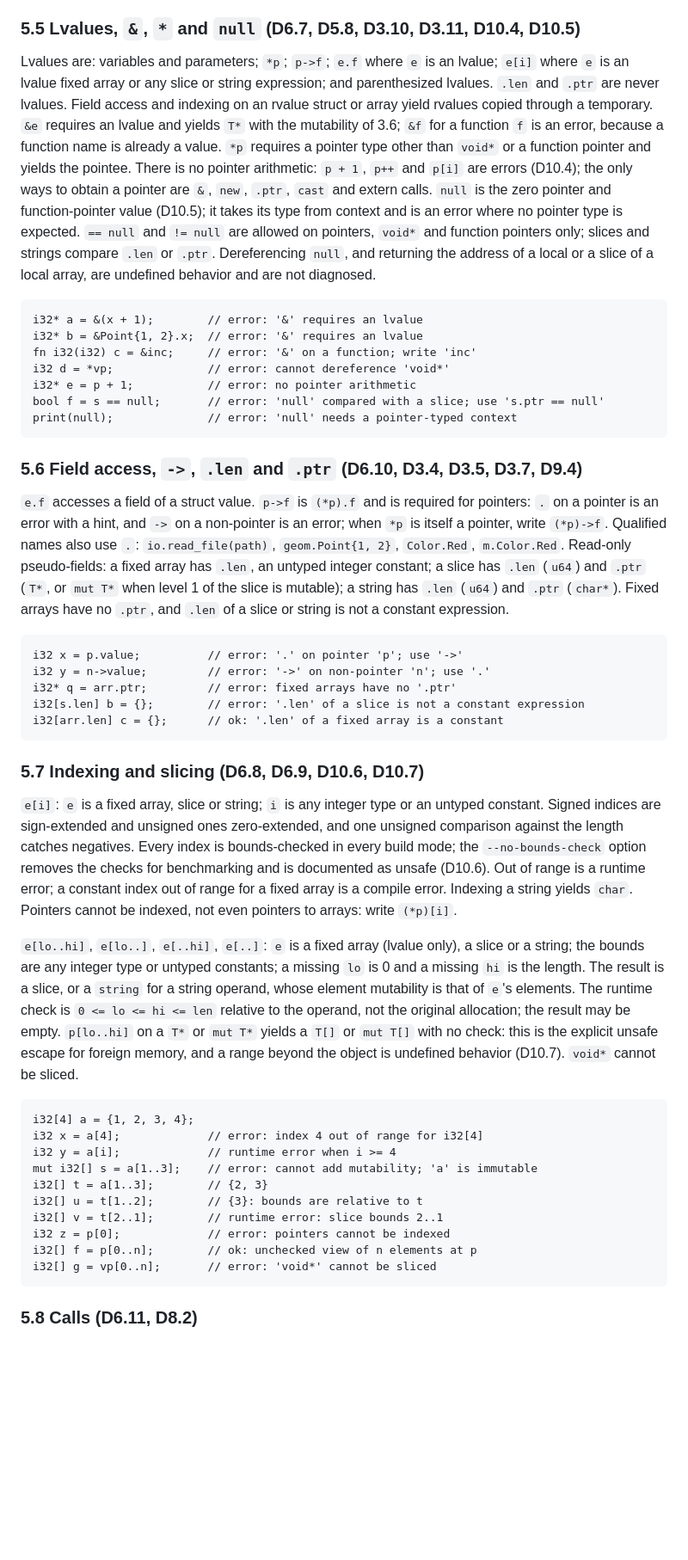
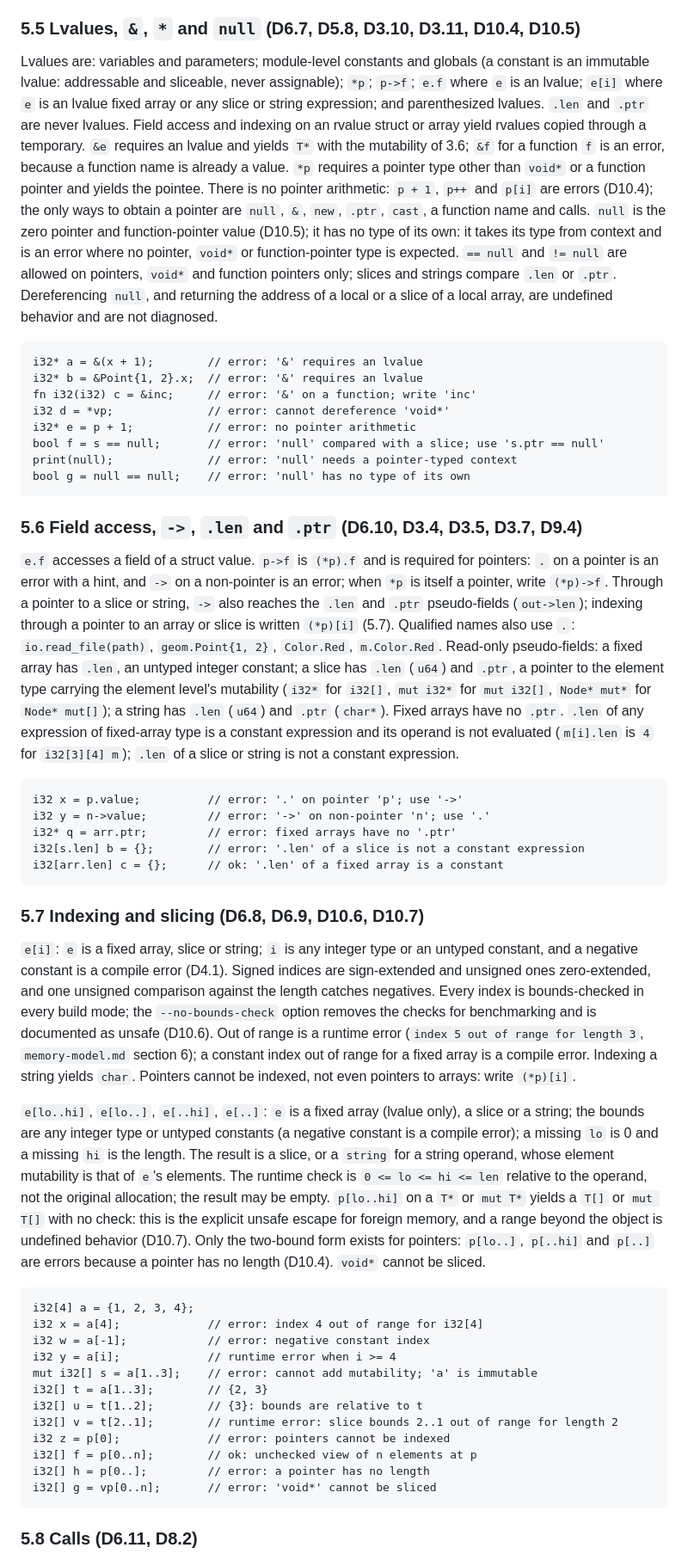
Before and after one commit to fort-lang/fort, a Markdown page: notes/core-language.md, the part around one of its changes. Shown at 86% size. Rendered like a GitHub page; blank space fills up the shorter version.

````diff
--- a/notes/core-language.md
+++ b/notes/core-language.md
@@ -398,18 +408,21 @@ Temporaries live until the end of the enclosing statement.
 
 ### 5.5 Lvalues, `&`, `*` and `null` (D6.7, D5.8, D3.10, D3.11, D10.4, D10.5)
 
-Lvalues are: variables and parameters; `*p`; `p->f`; `e.f` where `e` is an lvalue; `e[i]` where
-`e` is an lvalue fixed array or any slice or string expression; and parenthesized lvalues. `.len`
-and `.ptr` are never lvalues. Field access and indexing on an rvalue struct or array yield
-rvalues copied through a temporary. `&e` requires an lvalue and yields `T*` with the mutability
-of 3.6; `&f` for a function `f` is an error, because a function name is already a value. `*p`
-requires a pointer type other than `void*` or a function pointer and yields the pointee. There
-is no pointer arithmetic: `p + 1`, `p++` and `p[i]` are errors (D10.4); the only ways to obtain
-a pointer are `&`, `new`, `.ptr`, `cast` and extern calls. `null` is the zero pointer and
-function-pointer value (D10.5); it takes its type from context and is an error where no pointer
-type is expected. `== null` and `!= null` are allowed on pointers, `void*` and function pointers
-only; slices and strings compare `.len` or `.ptr`. Dereferencing `null`, and returning the
-address of a local or a slice of a local array, are undefined behavior and are not diagnosed.
+Lvalues are: variables and parameters; module-level constants and globals (a constant is an
+immutable lvalue: addressable and sliceable, never assignable); `*p`; `p->f`; `e.f` where `e` is
+an lvalue; `e[i]` where `e` is an lvalue fixed array or any slice or string expression; and
+parenthesized lvalues. `.len` and `.ptr` are never lvalues. Field access and indexing on an
+rvalue struct or array yield rvalues copied through a temporary. `&e` requires an lvalue and
+yields `T*` with the mutability of 3.6; `&f` for a function `f` is an error, because a function
+name is already a value. `*p` requires a pointer type other than `void*` or a function pointer
+and yields the pointee. There is no pointer arithmetic: `p + 1`, `p++` and `p[i]` are errors
+(D10.4); the only ways to obtain a pointer are `null`, `&`, `new`, `.ptr`, `cast`, a function
+name and calls. `null` is the zero pointer and function-pointer value (D10.5); it has no type of
+its own: it takes its type from context and is an error where no pointer, `void*` or
+function-pointer type is expected. `== null` and `!= null` are allowed on pointers, `void*` and
+function pointers only; slices and strings compare `.len` or `.ptr`. Dereferencing `null`, and
+returning the address of a local or a slice of a local array, are undefined behavior and are
+not diagnosed.
 
 ```fort
 i32* a = &(x + 1);        // error: '&' requires an lvalue
@@ -419,17 +432,23 @@ i32 d = *vp;              // error: cannot dereference 'void*'
 i32* e = p + 1;           // error: no pointer arithmetic
 bool f = s == null;       // error: 'null' compared with a slice; use 's.ptr == null'
 print(null);              // error: 'null' needs a pointer-typed context
+bool g = null == null;    // error: 'null' has no type of its own
 ```
 
 ### 5.6 Field access, `->`, `.len` and `.ptr` (D6.10, D3.4, D3.5, D3.7, D9.4)
 
 `e.f` accesses a field of a struct value. `p->f` is `(*p).f` and is required for pointers: `.`
 on a pointer is an error with a hint, and `->` on a non-pointer is an error; when `*p` is itself
-a pointer, write `(*p)->f`. Qualified names also use `.`: `io.read_file(path)`,
+a pointer, write `(*p)->f`. Through a pointer to a slice or string, `->` also reaches the `.len`
+and `.ptr` pseudo-fields (`out->len`); indexing through a pointer to an array or slice is
+written `(*p)[i]` (5.7). Qualified names also use `.`: `io.read_file(path)`,
 `geom.Point{1, 2}`, `Color.Red`, `m.Color.Red`. Read-only pseudo-fields: a fixed array has
-`.len`, an untyped integer constant; a slice has `.len` (`u64`) and `.ptr` (`T*`, or `mut T*`
-when level 1 of the slice is mutable); a string has `.len` (`u64`) and `.ptr` (`char*`). Fixed
-arrays have no `.ptr`, and `.len` of a slice or string is not a constant expression.
+`.len`, an untyped integer constant; a slice has `.len` (`u64`) and `.ptr`, a pointer to the
+element type carrying the element level's mutability (`i32*` for `i32[]`, `mut i32*` for
+`mut i32[]`, `Node* mut*` for `Node* mut[]`); a string has `.len` (`u64`) and `.ptr` (`char*`).
+Fixed arrays have no `.ptr`. `.len` of any expression of fixed-array type is a constant
+expression and its operand is not evaluated (`m[i].len` is `4` for `i32[3][4] m`); `.len` of
+a slice or string is not a constant expression.
 
 ```fort
 i32 x = p.value;          // error: '.' on pointer 'p'; use '->'
@@ -441,33 +460,37 @@ i32[arr.len] c = {};      // ok: '.len' of a fixed array is a constant
 
 ### 5.7 Indexing and slicing (D6.8, D6.9, D10.6, D10.7)
 
-`e[i]`: `e` is a fixed array, slice or string; `i` is any integer type or an untyped constant.
-Signed indices are sign-extended and unsigned ones zero-extended, and one unsigned comparison
-against the length catches negatives. Every index is bounds-checked in every build mode; the
-`--no-bounds-check` option removes the checks for benchmarking and is documented as unsafe
-(D10.6). Out of range is a runtime error; a constant index out of range for a fixed array is a
-compile error. Indexing a string yields `char`. Pointers cannot be indexed, not even pointers to
-arrays: write `(*p)[i]`.
+`e[i]`: `e` is a fixed array, slice or string; `i` is any integer type or an untyped constant,
+and a negative constant is a compile error (D4.1). Signed indices are sign-extended and unsigned
+ones zero-extended, and one unsigned comparison against the length catches negatives. Every
+index is bounds-checked in every build mode; the `--no-bounds-check` option removes the checks
+for benchmarking and is documented as unsafe (D10.6). Out of range is a runtime error
+(`index 5 out of range for length 3`, `memory-model.md` section 6); a constant index out of
+range for a fixed array is a compile error. Indexing a string yields `char`. Pointers cannot be
+indexed, not even pointers to arrays: write `(*p)[i]`.
 
 `e[lo..hi]`, `e[lo..]`, `e[..hi]`, `e[..]`: `e` is a fixed array (lvalue only), a slice or a
-string; the bounds are any integer type or untyped constants; a missing `lo` is 0 and a missing
-`hi` is the length. The result is a slice, or a `string` for a string operand, whose element
-mutability is that of `e`'s elements. The runtime check is `0 <= lo <= hi <= len` relative to
-the operand, not the original allocation; the result may be empty. `p[lo..hi]` on a `T*` or
-`mut T*` yields a `T[]` or `mut T[]` with no check: this is the explicit unsafe escape for
-foreign memory, and a range beyond the object is undefined behavior (D10.7). `void*` cannot be
-sliced.
+string; the bounds are any integer type or untyped constants (a negative constant is a compile
+error); a missing `lo` is 0 and a missing `hi` is the length. The result is a slice, or a
+`string` for a string operand, whose element mutability is that of `e`'s elements. The runtime
+check is `0 <= lo <= hi <= len` relative to the operand, not the original allocation; the result
+may be empty. `p[lo..hi]` on a `T*` or `mut T*` yields a `T[]` or `mut T[]` with no check: this
+is the explicit unsafe escape for foreign memory, and a range beyond the object is undefined
+behavior (D10.7). Only the two-bound form exists for pointers: `p[lo..]`, `p[..hi]` and `p[..]`
+are errors because a pointer has no length (D10.4). `void*` cannot be sliced.
 
 ```fort
 i32[4] a = {1, 2, 3, 4};
 i32 x = a[4];             // error: index 4 out of range for i32[4]
+i32 w = a[-1];            // error: negative constant index
 i32 y = a[i];             // runtime error when i >= 4
 mut i32[] s = a[1..3];    // error: cannot add mutability; 'a' is immutable
 i32[] t = a[1..3];        // {2, 3}
 i32[] u = t[1..2];        // {3}: bounds are relative to t
-i32[] v = t[2..1];        // runtime error: slice bounds 2..1
+i32[] v = t[2..1];        // runtime error: slice bounds 2..1 out of range for length 2
 i32 z = p[0];             // error: pointers cannot be indexed
 i32[] f = p[0..n];        // ok: unchecked view of n elements at p
+i32[] h = p[0..];         // error: a pointer has no length
 i32[] g = vp[0..n];       // error: 'void*' cannot be sliced
 ```
 
````
Also changed, not shown: other parts of notes/core-language.md (+75 -48 lines).
